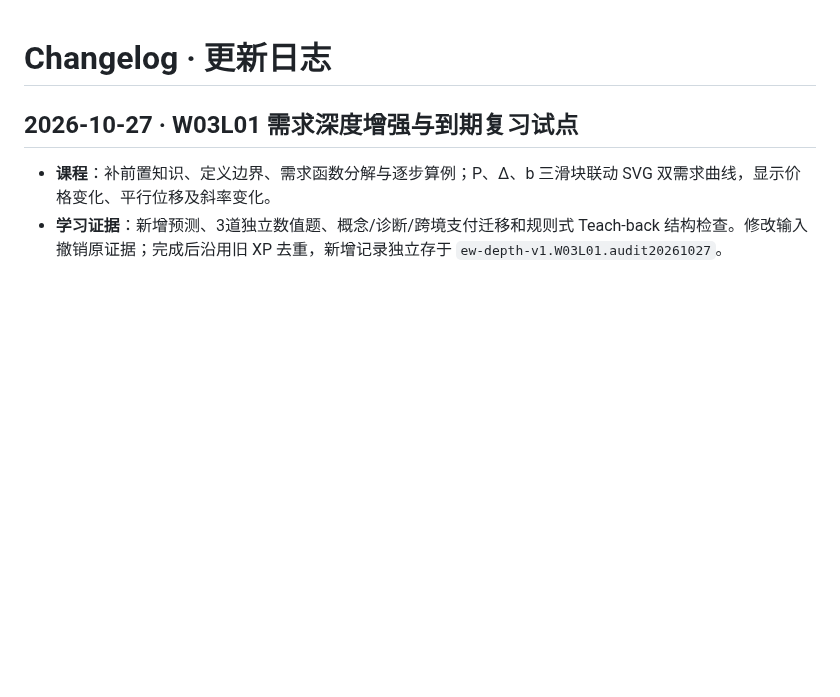
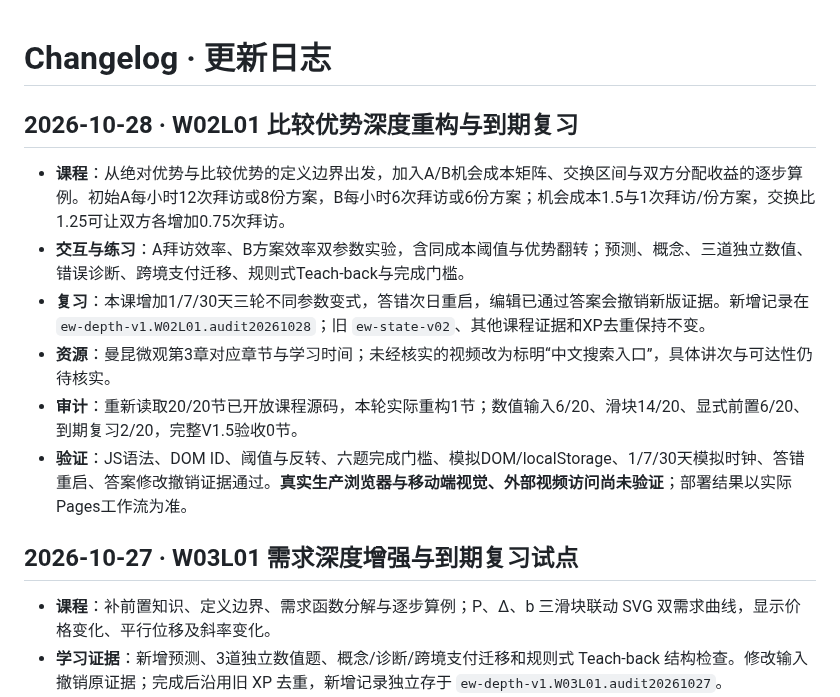
Before and after one commit to TempleHao/economics-world, a Markdown page: CHANGELOG.md, the part around the change. Drawn GitHub-style; blank space fills up the shorter version.

Commit message:
docs(changelog): record W02L01 implementation and test limits

```diff
--- a/CHANGELOG.md
+++ b/CHANGELOG.md
@@ -1,4 +1,14 @@
 # Changelog · 更新日志
+
+## 2026-10-28 · W02L01 比较优势深度重构与到期复习
+
+- **课程**：从绝对优势与比较优势的定义边界出发，加入A/B机会成本矩阵、交换区间与双方分配收益的逐步算例。初始A每小时12次拜访或8份方案，B每小时6次拜访或6份方案；机会成本1.5与1次拜访/份方案，交换比1.25可让双方各增加0.75次拜访。
+- **交互与练习**：A拜访效率、B方案效率双参数实验，含同成本阈值与优势翻转；预测、概念、三道独立数值、错误诊断、跨境支付迁移、规则式Teach-back与完成门槛。
+- **复习**：本课增加1/7/30天三轮不同参数变式，答错次日重启，编辑已通过答案会撤销新版证据。新增记录在 `ew-depth-v1.W02L01.audit20261028`；旧 `ew-state-v02`、其他课程证据和XP去重保持不变。
+- **资源**：曼昆微观第3章对应章节与学习时间；未经核实的视频改为标明“中文搜索入口”，具体讲次与可达性仍待核实。
+- **审计**：重新读取20/20节已开放课程源码，本轮实际重构1节；数值输入6/20、滑块14/20、显式前置6/20、到期复习2/20，完整V1.5验收0节。
+- **验证**：JS语法、DOM ID、阈值与反转、六题完成门槛、模拟DOM/localStorage、1/7/30天模拟时钟、答错重启、答案修改撤销证据通过。**真实生产浏览器与移动端视觉、外部视频访问尚未验证**；部署结果以实际Pages工作流为准。
+
 
 ## 2026-10-27 · W03L01 需求深度增强与到期复习试点
 
```
